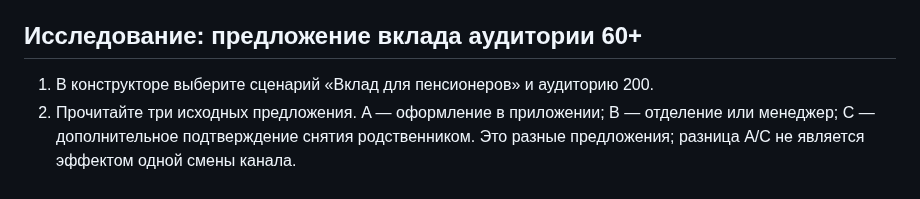
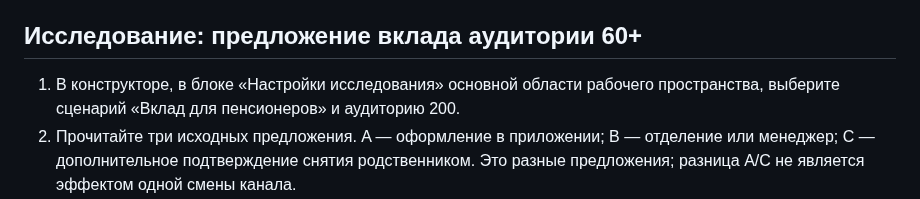
Before and after one commit to NikitaMeshDS/dvoinik, a Markdown page: docs/demo.md, the part around the change. Drawn GitHub-style.

```diff
--- a/docs/demo.md
+++ b/docs/demo.md
@@ -20,7 +20,8 @@ DVOINIK_AUTH_MODE=demo python serve.py
 
 ## Исследование: предложение вклада аудитории 60+
 
-1. В конструкторе выберите сценарий «Вклад для пенсионеров» и аудиторию 200.
+1. В конструкторе, в блоке «Настройки исследования» основной области рабочего пространства,
+   выберите сценарий «Вклад для пенсионеров» и аудиторию 200.
 2. Прочитайте три исходных предложения. A — оформление в приложении;
    B — отделение или менеджер; C — дополнительное подтверждение снятия родственником.
    Это разные предложения; разница A/C не является эффектом одной смены канала.
```
Also changed, not shown: README.md (+1 -1 lines), docs/development.md (+2 -1 lines), docs/images/constructor.png, 2 other files.
